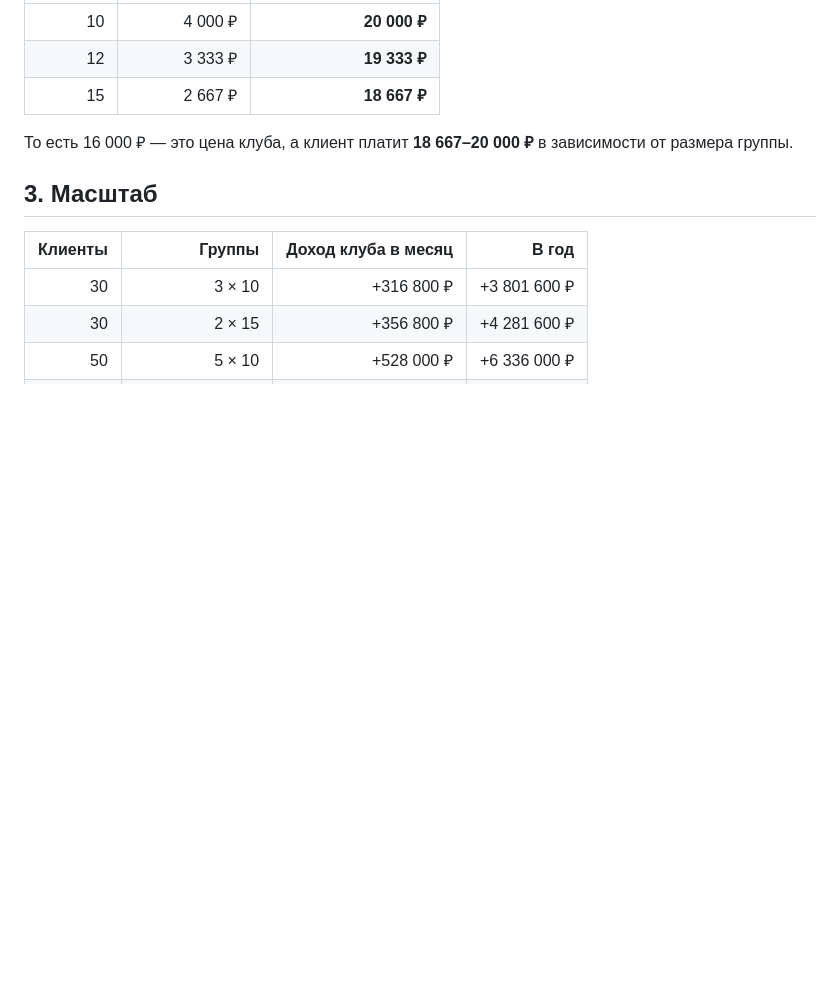
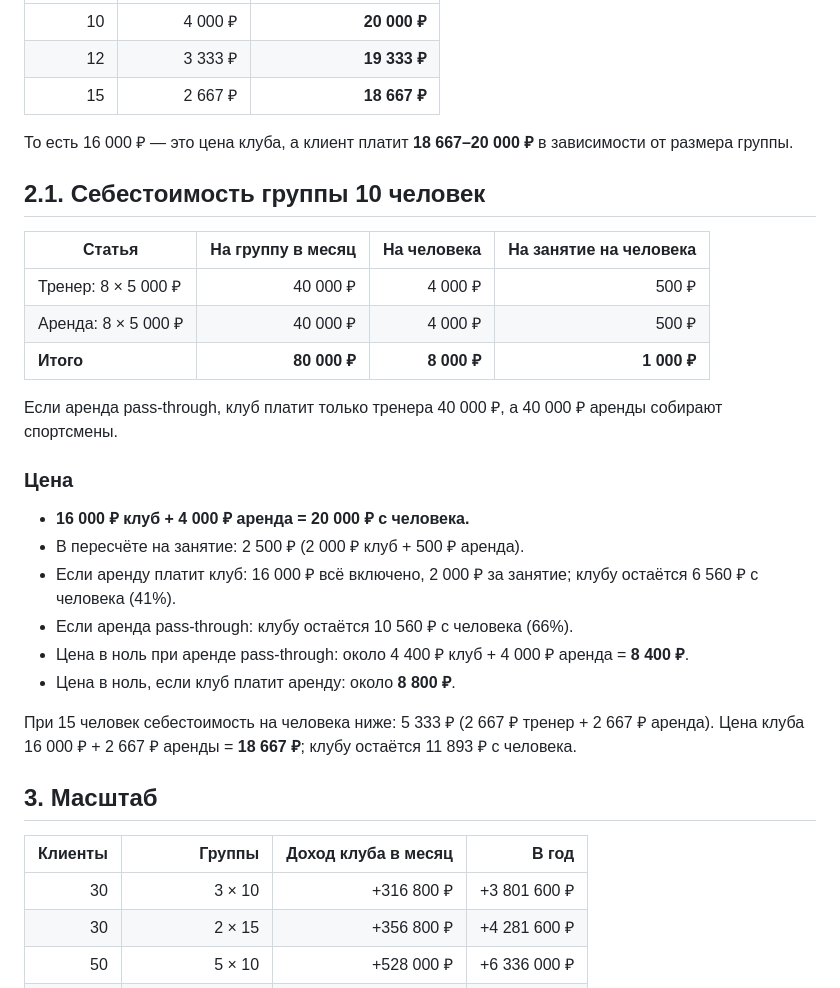
Before and after one commit to ToniQStudio/run-club, a Markdown page: docs/journal/2026-10-22-current-model.md, the part around the change. Rendered like a GitHub page; blank space fills up the shorter version.

Commit message:
Add per-group cost and price breakdown

```diff
--- a/docs/journal/2026-10-22-current-model.md
+++ b/docs/journal/2026-10-22-current-model.md
@@ -48,6 +48,27 @@
 | 15 | 2 667 ₽ | **18 667 ₽** |
 
 То есть 16 000 ₽ — это цена клуба, а клиент платит **18 667–20 000 ₽** в зависимости от размера группы.
+
+## 2.1. Себестоимость группы 10 человек
+
+| Статья | На группу в месяц | На человека | На занятие на человека |
+|---|---:|---:|---:|
+| Тренер: 8 × 5 000 ₽ | 40 000 ₽ | 4 000 ₽ | 500 ₽ |
+| Аренда: 8 × 5 000 ₽ | 40 000 ₽ | 4 000 ₽ | 500 ₽ |
+| **Итого** | **80 000 ₽** | **8 000 ₽** | **1 000 ₽** |
+
+Если аренда pass-through, клуб платит только тренера 40 000 ₽, а 40 000 ₽ аренды собирают спортсмены.
+
+### Цена
+
+- **16 000 ₽ клуб + 4 000 ₽ аренда = 20 000 ₽ с человека.**
+- В пересчёте на занятие: 2 500 ₽ (2 000 ₽ клуб + 500 ₽ аренда).
+- Если аренду платит клуб: 16 000 ₽ всё включено, 2 000 ₽ за занятие; клубу остаётся 6 560 ₽ с человека (41%).
+- Если аренда pass-through: клубу остаётся 10 560 ₽ с человека (66%).
+- Цена в ноль при аренде pass-through: около 4 400 ₽ клуб + 4 000 ₽ аренда = **8 400 ₽**.
+- Цена в ноль, если клуб платит аренду: около **8 800 ₽**.
+
+При 15 человек себестоимость на человека ниже: 5 333 ₽ (2 667 ₽ тренер + 2 667 ₽ аренда). Цена клуба 16 000 ₽ + 2 667 ₽ аренды = **18 667 ₽**; клубу остаётся 11 893 ₽ с человека.
 
 ## 3. Масштаб
 
```
